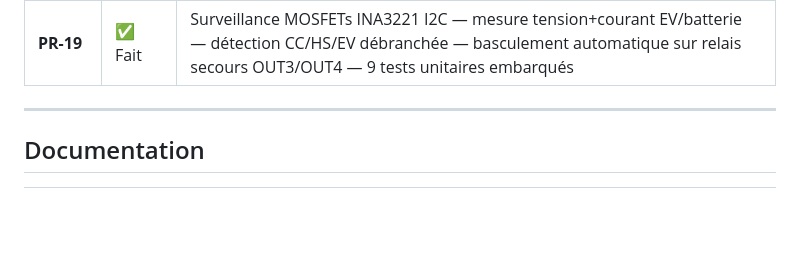
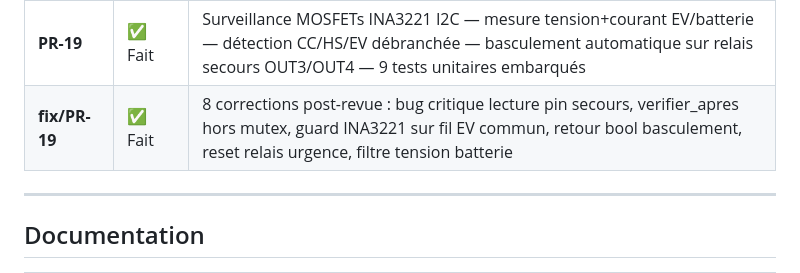
Before and after one commit to matfr11/remplacement_irridoseur, a Markdown page: README.md, the part around the change. GitHub-like rendering; blank space fills up the shorter version.

Commit message:
docs: README plan de développement — ajout fix/PR-19
Co-Authored-By: Claude Sonnet 4.6 <noreply@anthropic.com>

```diff
--- a/README.md
+++ b/README.md
@@ -349,6 +349,7 @@ Au premier démarrage, les valeurs par défaut issues de la fiche technique sont
 | **PR-18** | ✅ Fait | Calculs hydrauliques analytiques Torricelli — validation programme — hints bornes UI — warnings |
 | **Post PR-18** | ✅ Fait | Abaque SR 100C — sélection canon UI — mode jour/nuit UI — fix profil ST1 Bis 5 étages — tests Wokwi e2e — preview vitesse au chargement programme |
 | **PR-19** | ✅ Fait | Surveillance MOSFETs INA3221 I2C — mesure tension+courant EV/batterie — détection CC/HS/EV débranchée — basculement automatique sur relais secours OUT3/OUT4 — 9 tests unitaires embarqués |
+| **fix/PR-19** | ✅ Fait | 8 corrections post-revue : bug critique lecture pin secours, verifier_apres hors mutex, guard INA3221 sur fil EV commun, retour bool basculement, reset relais urgence, filtre tension batterie |
 
 ---
 
```
